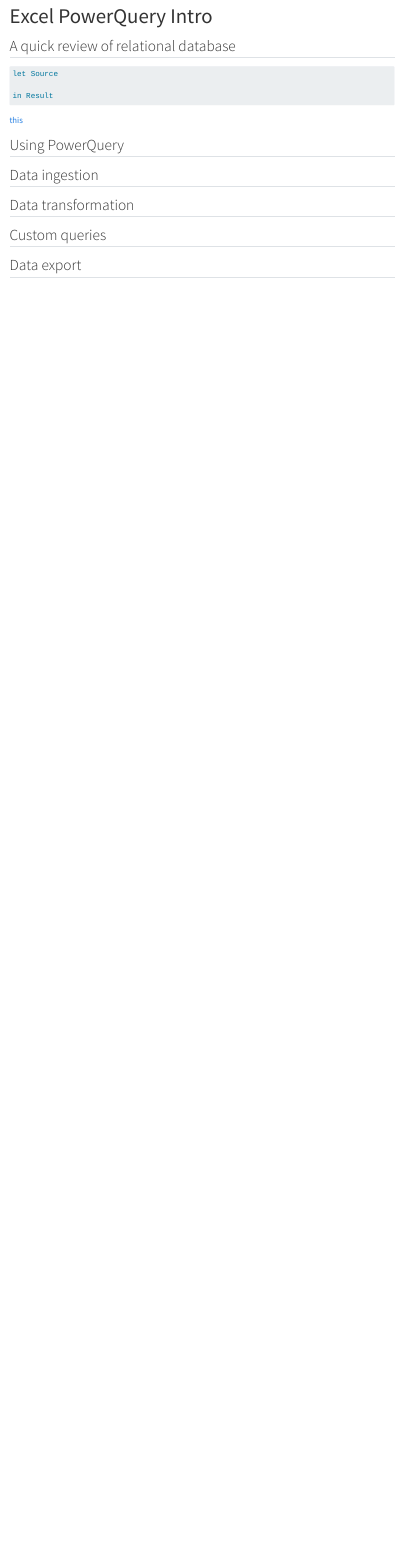
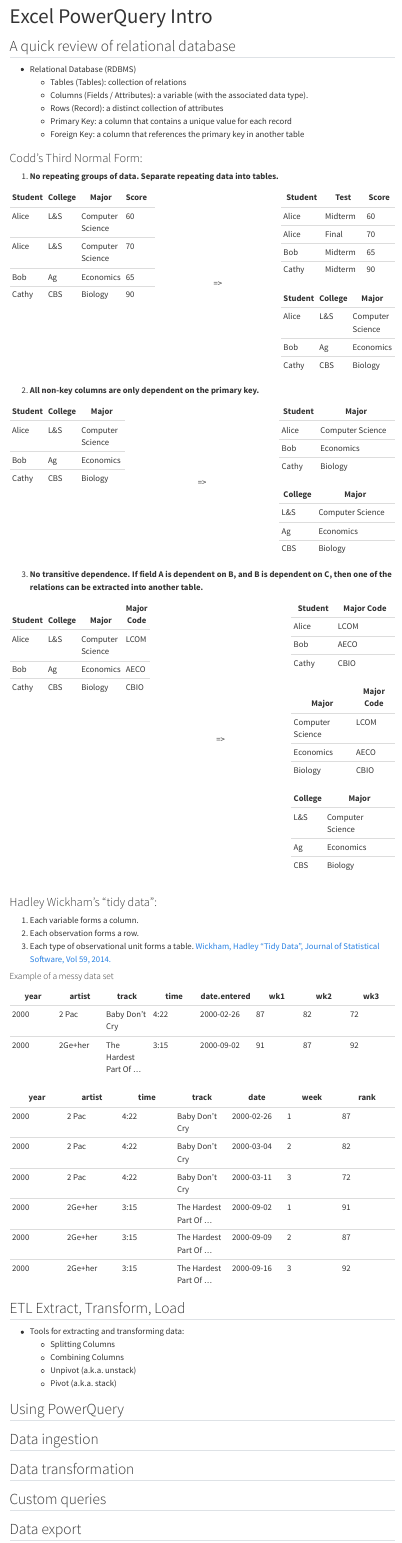
Before and after one commit to wwhuang80/excel_power_query_quick, a Quarto document (excel_power_query/index.qmd): the page in a window 1100 px wide, from its top. Rendered offline with R 4.5, knitr and Pandoc in place of Quarto, with nearby package versions; menus at the side of the page are left out.

Commit message:
Unit of work.

````diff
--- a/excel_power_query/index.qmd
+++ b/excel_power_query/index.qmd
@@ -8,15 +8,141 @@
 
 ## A quick review of relational database
 
-```default
-let Source
+* Relational Database (RDBMS)
+    + Tables (Tables): collection of relations
+    + Columns (Fields / Attributes): a variable (with the associated data type).
+    + Rows (Record): a distinct collection of attributes
+    + Primary Key: a column that contains a unique value for each record
+    + Foreign Key: a column that references the primary key in another table
 
-in Result
+### Codd's Third Normal Form:
+1. **No repeating groups of data. Separate repeating data into tables.**
 
-```
+:::{.columns style='display: flex !important;'}
+::::{.column width="45%"}
+| Student          | College | Major            | Score |
+|------------------|-----|------------------|-----|-----|
+| Alice | L&S | Computer Science | 60 |
+| Alice | L&S | Computer Science | 70 |
+| Bob | Ag  | Economics       | 65 |
+| Cathy| CBS  | Biology         | 90 |
+::::
+::::{.column width="10%" style='display: flex; justify-content: center; align-items: center;'}
+ =>
+::::
+::::{.column width="45%"}
+| Student          | Test | Score |
+|------------------|-----|-----|
+| Alice | Midterm  | 60 |
+| Alice | Final | 70 |
+| Bob | Midterm | 65 |
+| Cathy| Midterm | 90 |
 
-[this](./data/iris.csv)
+| Student | College | Major |
+|----|----|------|
+| Alice | L&S | Computer Science |
+| Bob | Ag | Economics |
+| Cathy | CBS| Biology |
+::::
+:::
 
+2. **All non-key columns are only dependent on the primary key.**
+
+:::{.columns style='display: flex !important;'}
+::::{.column width="45%"}
+| Student | College | Major |
+|----|----|------|
+| Alice | L&S | Computer Science |
+| Bob | Ag | Economics |
+| Cathy | CBS| Biology |
+::::
+
+::::{.column width="10%" style='display: flex; justify-content: center; align-items: center;'}
+ =>
+::::
+
+::::{.column width="45%"}
+| Student |Major |
+|----|-----|
+| Alice | Computer Science |
+| Bob | Economics |
+| Cathy | Biology |
+
+| College | Major |
+|-----|------|
+| L&S | Computer Science |
+| Ag | Economics |
+| CBS | Biology |
+::::
+:::
+
+3. **No transitive dependence. If field A is dependent on B, and B is dependent on C, then one of the relations can be extracted into another table.**
+
+:::{.columns style='display: flex !important;'}
+::::{.column width="45%"}
+| Student | College | Major | Major Code |
+|----|----|------|----|
+| Alice | L&S | Computer Science | LCOM |
+| Bob | Ag | Economics | AECO |
+| Cathy | CBS| Biology | CBIO |
+::::
+
+::::{.column width="10%" style='display: flex; justify-content: center; align-items: center;'}
+ =>
+::::
+
+::::{.column width="45%"}
+| Student | Major Code |
+|----|----|
+| Alice | LCOM |
+| Bob | AECO |
+| Cathy | CBIO |
+
+| Major | Major Code |
+|----|----|
+| Computer Science | LCOM |
+| Economics | AECO |
+| Biology | CBIO |
+
+| College | Major |
+|-----|------|
+| L&S | Computer Science |
+| Ag | Economics |
+| CBS | Biology |
+
+::::
+:::
+
+### Hadley Wickham's "tidy data":
+1. Each variable forms a column.
+2. Each observation forms a row.
+3. Each type of observational unit forms a table.
+[Wickham, Hadley “Tidy Data”, Journal of Statistical Software, Vol 59, 2014.](https://www.jstatsoft.org/article/view/v059i10)
+
+#### Example of a messy data set
+
+| year | artist | track | time | date.entered | wk1 | wk2 | wk3|
+|---|---|---|---|---|---|---|---|
+| 2000 | 2 Pac | Baby Don’t Cry | 4:22 | 2000-02-26 | 87 | 82 | 72 |
+| 2000 | 2Ge+her | The Hardest Part Of ... | 3:15 | 2000-09-02 | 91 | 87 | 92 |
+
+ \downarrow
+
+| year | artist | time | track | date | week | rank |
+|---|---|---|---|---|---|---|
+| 2000 | 2 Pac | 4:22 | Baby Don’t Cry | 2000-02-26 |  1 | 87 |
+| 2000 | 2 Pac | 4:22 | Baby Don’t Cry | 2000-03-04 |  2 | 82 |
+| 2000 | 2 Pac | 4:22 | Baby Don’t Cry | 2000-03-11 | 3 | 72 |
+| 2000 | 2Ge+her | 3:15 | The Hardest Part Of ... | 2000-09-02 | 1 | 91 |
+| 2000 | 2Ge+her | 3:15 | The Hardest Part Of ... | 2000-09-09 | 2 | 87 |
+| 2000 | 2Ge+her | 3:15 | The Hardest Part Of ... | 2000-09-16 | 3 | 92 |
+
+## ETL Extract, Transform, Load
+* Tools for extracting and transforming data:
+    + Splitting Columns
+    + Combining Columns
+    + Unpivot (a.k.a. unstack)
+    + Pivot (a.k.a. stack)
 
 ## Using PowerQuery
 
````
